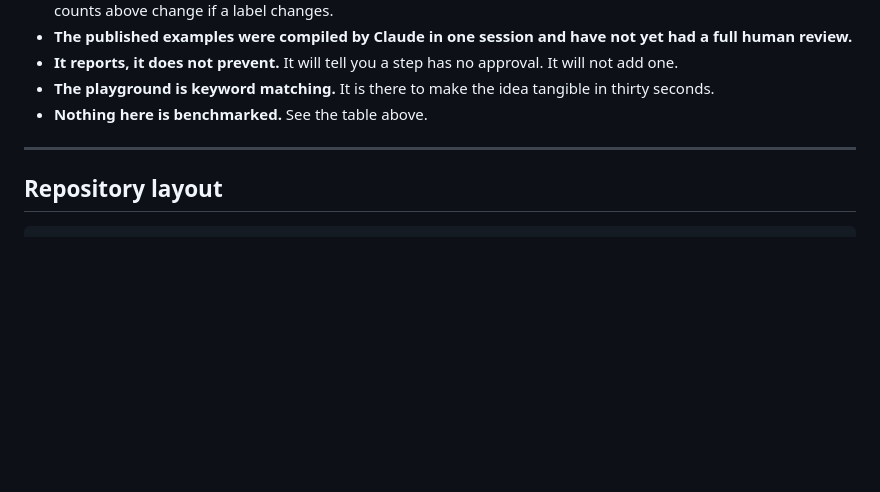
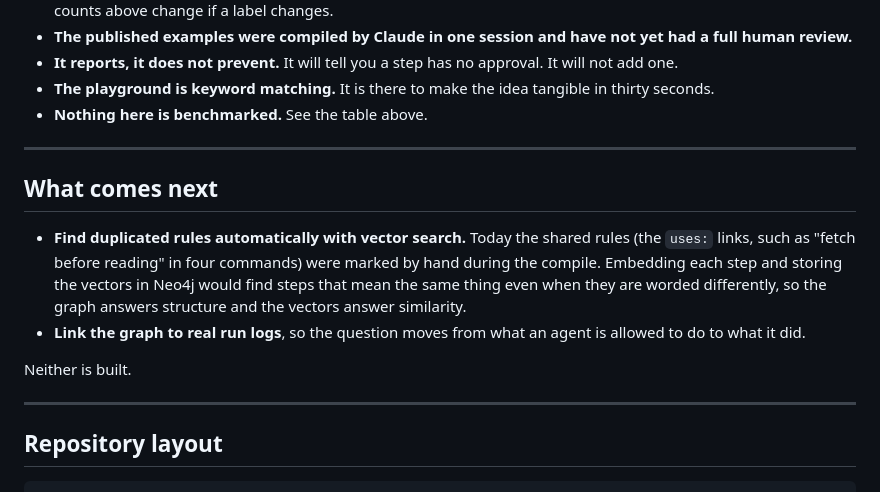
Before and after one commit to atharux/skill-graph, a Markdown page: README.md, the part around the change. GitHub-like rendering; blank space fills up the shorter version.

Commit message:
README: what comes next (vector search for duplicated rules, run logs)
Co-Authored-By: Claude Opus 5.5 <noreply@anthropic.com>

````diff
--- a/README.md
+++ b/README.md
@@ -296,6 +296,20 @@ Every node also carries `:SkillGraph`.
 
 ---
 
+## What comes next
+
+- **Find duplicated rules automatically with vector search.** Today the shared rules
+  (the `uses:` links, such as "fetch before reading" in four commands) were marked by
+  hand during the compile. Embedding each step and storing the vectors in Neo4j would
+  find steps that mean the same thing even when they are worded differently, so the
+  graph answers structure and the vectors answer similarity.
+- **Link the graph to real run logs**, so the question moves from what an agent is
+  allowed to do to what it did.
+
+Neither is built.
+
+---
+
 ## Repository layout
 
 ```
````
